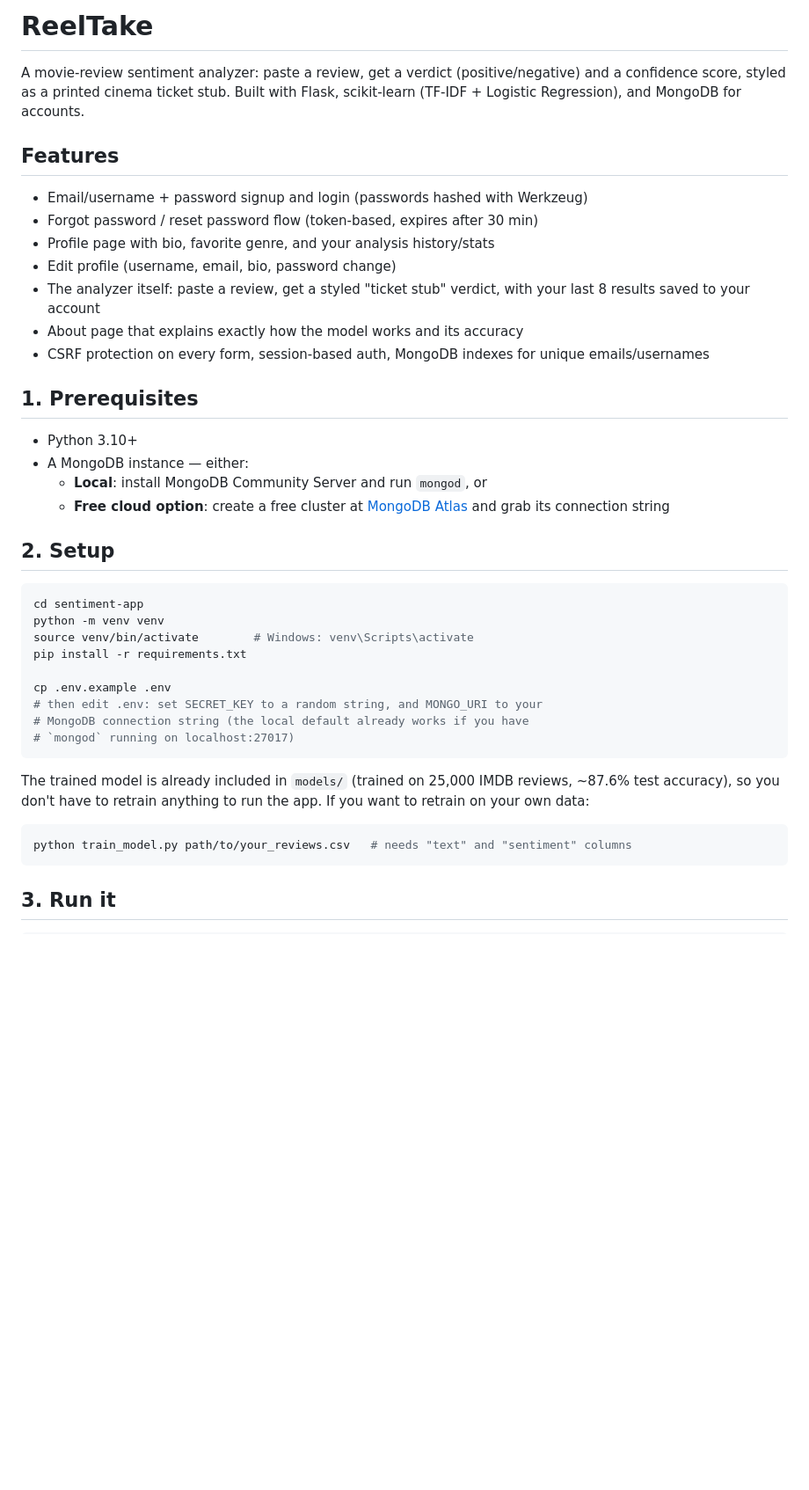
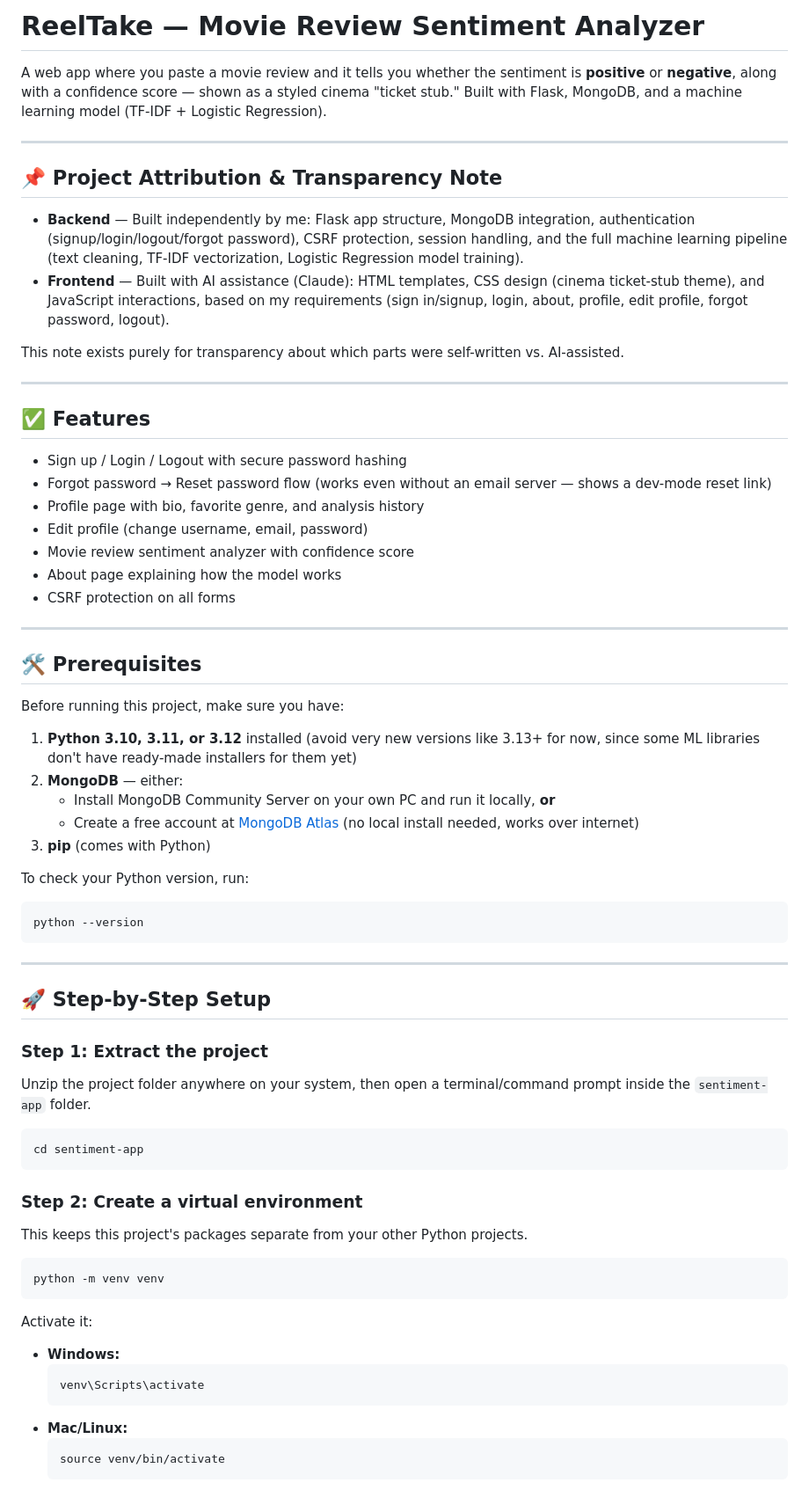
Before and after one commit to Adityasharma-6782/IMDB_Sentiment_Analysis_Complete, a Markdown page: README.md, the part around one of its changes. Shown at 88% size. GitHub-like rendering; blank space fills up the shorter version.

````diff
--- a/README.md
+++ b/README.md
@@ -1,50 +1,71 @@
-# ReelTake
+# ReelTake — Movie Review Sentiment Analyzer
 
-A movie-review sentiment analyzer: paste a review, get a verdict (positive/negative)
-and a confidence score, styled as a printed cinema ticket stub. Built with Flask,
-scikit-learn (TF-IDF + Logistic Regression), and MongoDB for accounts.
+A web app where you paste a movie review and it tells you whether the sentiment is **positive** or **negative**, along with a confidence score — shown as a styled cinema "ticket stub." Built with Flask, MongoDB, and a machine learning model (TF-IDF + Logistic Regression).
 
-## Features
+---
 
-- Email/username + password signup and login (passwords hashed with Werkzeug)
-- Forgot password / reset password flow (token-based, expires after 30 min)
-- Profile page with bio, favorite genre, and your analysis history/stats
-- Edit profile (username, email, bio, password change)
-- The analyzer itself: paste a review, get a styled "ticket stub" verdict,
-  with your last 8 results saved to your account
-- About page that explains exactly how the model works and its accuracy
-- CSRF protection on every form, session-based auth, MongoDB indexes for
-  unique emails/usernames
+## 📌 Project Attribution & Transparency Note
 
-## 1. Prerequisites
+- **Backend** — Built independently by me: Flask app structure, MongoDB integration, authentication (signup/login/logout/forgot password), CSRF protection, session handling, and the full machine learning pipeline (text cleaning, TF-IDF vectorization, Logistic Regression model training).
+- **Frontend** — Built with AI assistance (Claude): HTML templates, CSS design (cinema ticket-stub theme), and JavaScript interactions, based on my requirements (sign in/signup, login, about, profile, edit profile, forgot password, logout).
 
-- Python 3.10+
-- A MongoDB instance — either:
-  - **Local**: install MongoDB Community Server and run `mongod`, or
-  - **Free cloud option**: create a free cluster at [MongoDB Atlas](https://www.mongodb.com/cloud/atlas/register) and grab its connection string
+This note exists purely for transparency about which parts were self-written vs. AI-assisted.
 
-## 2. Setup
+---
 
-```bash
-cd sentiment-app
-python -m venv venv
-source venv/bin/activate        # Windows: venv\Scripts\activate
-pip install -r requirements.txt
+## ✅ Features
 
-cp .env.example .env
-# then edit .env: set SECRET_KEY to a random string, and MONGO_URI to your
-# MongoDB connection string (the local default already works if you have
-# `mongod` running on localhost:27017)
+- Sign up / Login / Logout with secure password hashing
+- Forgot password → Reset password flow (works even without an email server — shows a dev-mode reset link)
+- Profile page with bio, favorite genre, and analysis history
+- Edit profile (change username, email, password)
+- Movie review sentiment analyzer with confidence score
+- About page explaining how the model works
+- CSRF protection on all forms
+
+---
+
+## 🛠️ Prerequisites
+
+Before running this project, make sure you have:
+
+1. **Python 3.10, 3.11, or 3.12** installed (avoid very new versions like 3.13+ for now, since some ML libraries don't have ready-made installers for them yet)
+2. **MongoDB** — either:
+   - Install MongoDB Community Server on your own PC and run it locally, **or**
+   - Create a free account at [MongoDB Atlas](https://www.mongodb.com/cloud/atlas/register) (no local install needed, works over internet)
+3. **pip** (comes with Python)
+
+To check your Python version, run:
+```
+python --version
 ```
 
-The trained model is already included in `models/` (trained on 25,000 IMDB
-reviews, ~87.6% test accuracy), so you don't have to retrain anything to run
-the app. If you want to retrain on your own data:
+---
 
-```bash
-python train_model.py path/to/your_reviews.csv   # needs "text" and "sentiment" columns
+## 🚀 Step-by-Step Setup
+
+### Step 1: Extract the project
+Unzip the project folder anywhere on your system, then open a terminal/command prompt inside the `sentiment-app` folder.
+
+```
+cd sentiment-app
 ```
 
-## 3. Run it
+### Step 2: Create a virtual environment
+This keeps this project's packages separate from your other Python projects.
 
-```bash
+```
+python -m venv venv
+```
+
+Activate it:
+
+- **Windows:**
+  ```
+  venv\Scripts\activate
+  ```
+- **Mac/Linux:**
+  ```
+  source venv/bin/activate
+  ```
+
````
Also changed, not shown: other parts of README.md (+105 -33 lines).
